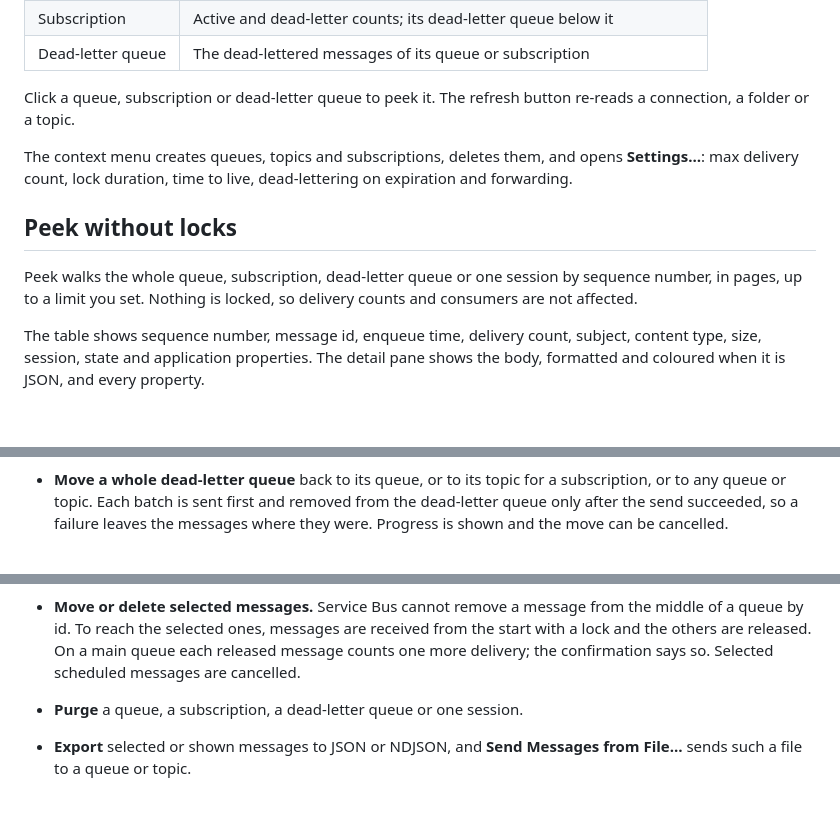
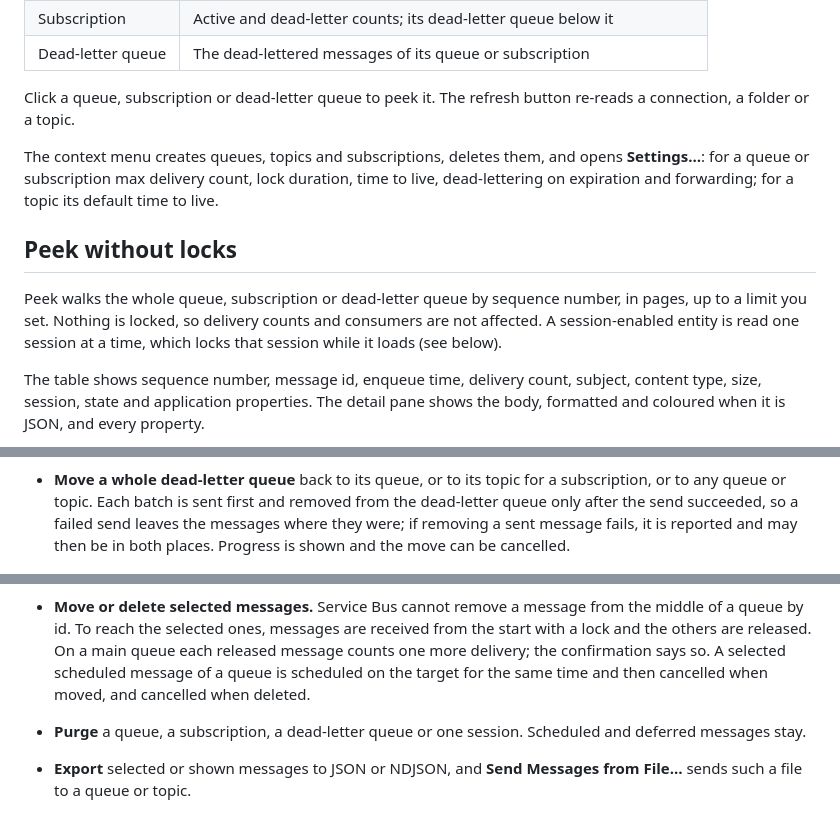
Before and after one commit to drbenzin/queue-studio-docs, a Markdown page: servicebus/README.md, 3 parts joined by grey strips. Drawn GitHub-style; blank space fills up the shorter version.

Commit message:
Service Bus guide: topic settings, sessions lock, purge, failed moves, scheduled moves

```diff
--- a/servicebus/README.md
+++ b/servicebus/README.md
@@ -49,13 +49,15 @@ The connection is tried before it is saved. *Remove Connection* in the context m
 Click a queue, subscription or dead-letter queue to peek it. The refresh button re-reads a connection, a folder or a
 topic.
 
-The context menu creates queues, topics and subscriptions, deletes them, and opens **Settings…**: max delivery
-count, lock duration, time to live, dead-lettering on expiration and forwarding.
+The context menu creates queues, topics and subscriptions, deletes them, and opens **Settings…**: for a queue or
+subscription max delivery count, lock duration, time to live, dead-lettering on expiration and forwarding; for a
+topic its default time to live.
 
 ## Peek without locks
 
-Peek walks the whole queue, subscription, dead-letter queue or one session by sequence number, in pages, up to a
-limit you set. Nothing is locked, so delivery counts and consumers are not affected.
+Peek walks the whole queue, subscription or dead-letter queue by sequence number, in pages, up to a limit you set.
+Nothing is locked, so delivery counts and consumers are not affected. A session-enabled entity is read one session
+at a time, which locks that session while it loads (see below).
 
 The table shows sequence number, message id, enqueue time, delivery count, subject, content type, size, session,
 state and application properties. The detail pane shows the body, formatted and coloured when it is JSON, and every
@@ -98,15 +100,16 @@ message.
 
 - **Move a whole dead-letter queue** back to its queue, or to its topic for a subscription, or to any queue or
   topic. Each batch is sent first and removed from the dead-letter queue only after the send succeeded, so a
-  failure leaves the messages where they were. Progress is shown and the move can be cancelled.
+  failed send leaves the messages where they were; if removing a sent message fails, it is reported and may then
+  be in both places. Progress is shown and the move can be cancelled.
 
   ![Move All Back on the orders dead-letter queue asks where to send the messages, with the queue they came from first](../docs/servicebus/images/04-move-dead-letters.png)
 
 - **Move or delete selected messages.** Service Bus cannot remove a message from the middle of a queue by id. To
   reach the selected ones, messages are received from the start with a lock and the others are released. On a main
-  queue each released message counts one more delivery; the confirmation says so. Selected scheduled messages are
-  cancelled.
-- **Purge** a queue, a subscription, a dead-letter queue or one session.
+  queue each released message counts one more delivery; the confirmation says so. A selected scheduled message of
+  a queue is scheduled on the target for the same time and then cancelled when moved, and cancelled when deleted.
+- **Purge** a queue, a subscription, a dead-letter queue or one session. Scheduled and deferred messages stay.
 - **Export** selected or shown messages to JSON or NDJSON, and **Send Messages from File…** sends such a file to a
   queue or topic.
 
```
Also changed, not shown: other parts of servicebus/README.md (+1 -1 lines).
